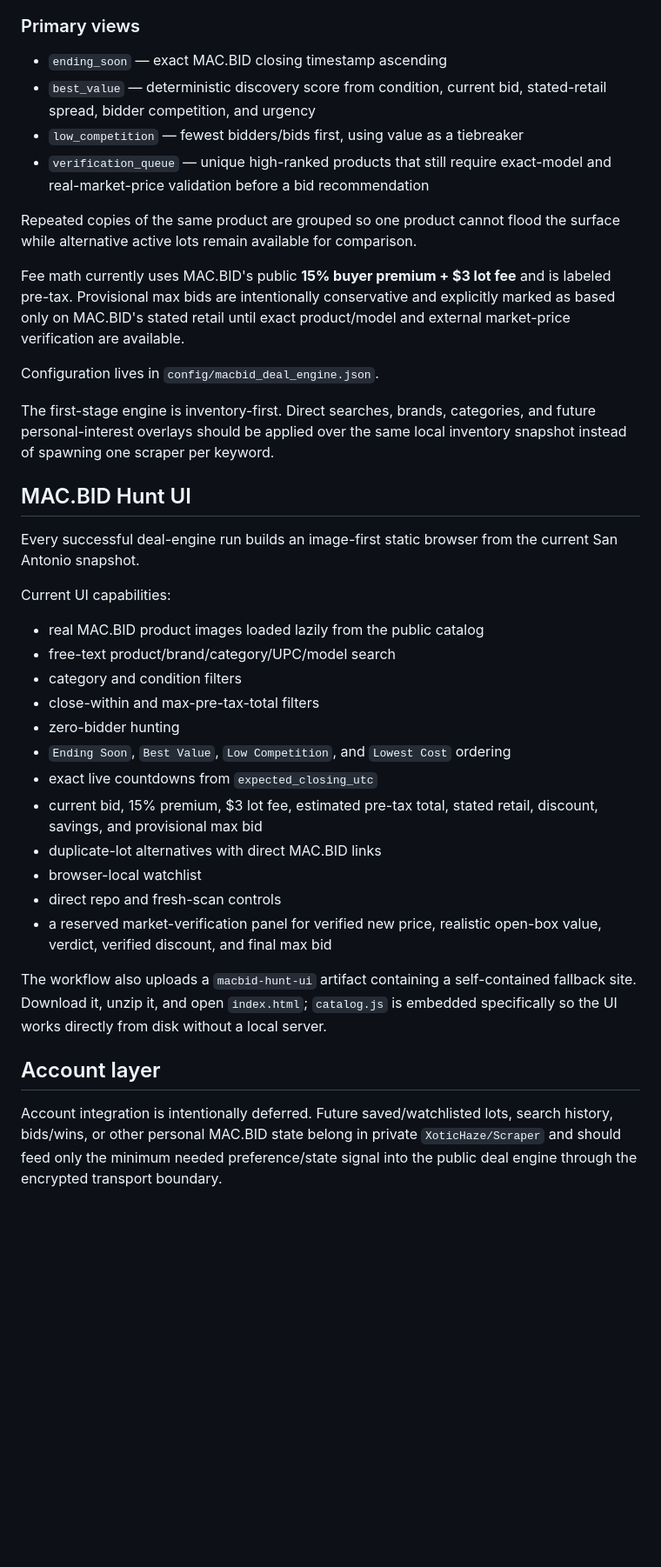
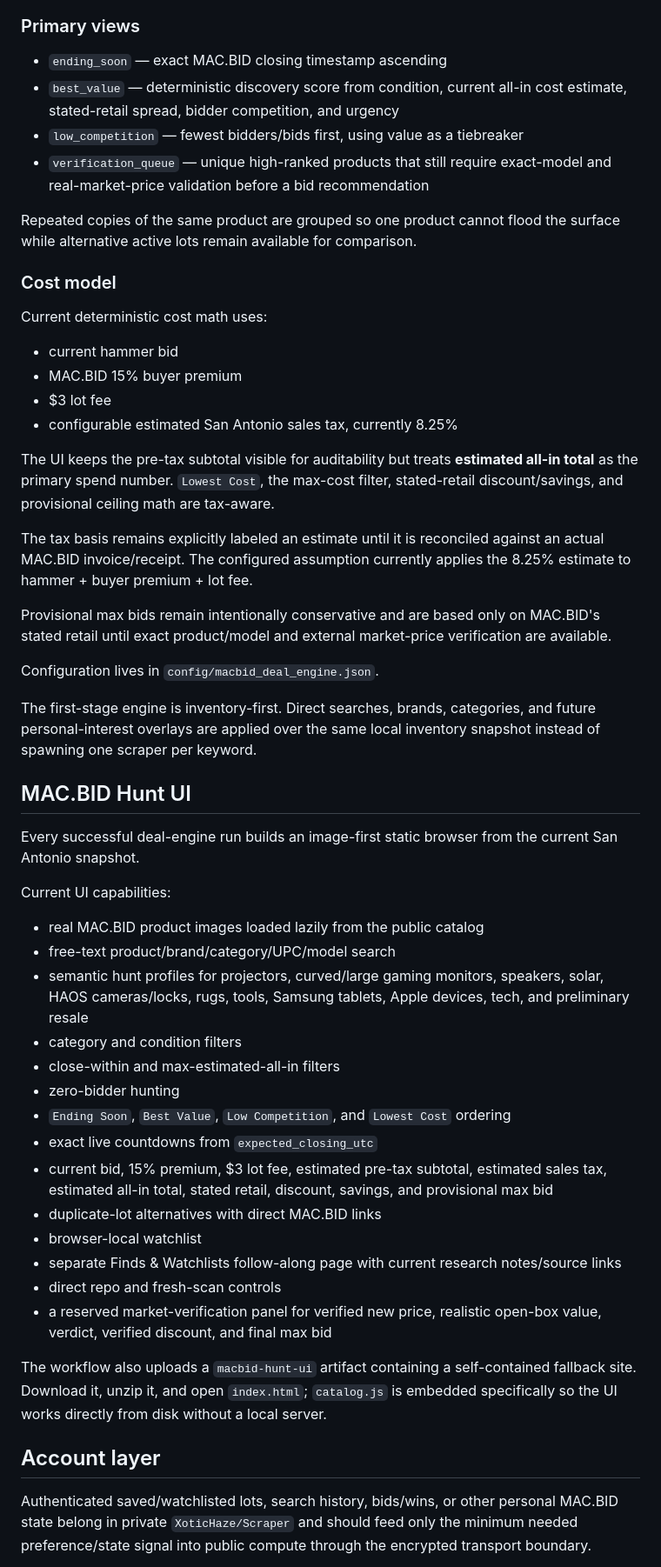
Before and after one commit to XoticHaze/Scraper-Public, a Markdown page: README.md, the part around one of its changes. Shown at 87% size. Drawn GitHub-style; blank space fills up the shorter version.

Commit message:
docs: update live all-in costs and producer setup

```diff
--- a/README.md
+++ b/README.md
@@ -73,17 +98,30 @@ The deal engine uses that exact public epoch field rather than inventing a time
 ### Primary views
 
 - `ending_soon` — exact MAC.BID closing timestamp ascending
-- `best_value` — deterministic discovery score from condition, current bid, stated-retail spread, bidder competition, and urgency
+- `best_value` — deterministic discovery score from condition, current all-in cost estimate, stated-retail spread, bidder competition, and urgency
 - `low_competition` — fewest bidders/bids first, using value as a tiebreaker
 - `verification_queue` — unique high-ranked products that still require exact-model and real-market-price validation before a bid recommendation
 
 Repeated copies of the same product are grouped so one product cannot flood the surface while alternative active lots remain available for comparison.
 
-Fee math currently uses MAC.BID's public **15% buyer premium + $3 lot fee** and is labeled pre-tax. Provisional max bids are intentionally conservative and explicitly marked as based only on MAC.BID's stated retail until exact product/model and external market-price verification are available.
+### Cost model
+
+Current deterministic cost math uses:
+
+- current hammer bid
+- MAC.BID 15% buyer premium
+- $3 lot fee
+- configurable estimated San Antonio sales tax, currently 8.25%
+
+The UI keeps the pre-tax subtotal visible for auditability but treats **estimated all-in total** as the primary spend number. `Lowest Cost`, the max-cost filter, stated-retail discount/savings, and provisional ceiling math are tax-aware.
+
+The tax basis remains explicitly labeled an estimate until it is reconciled against an actual MAC.BID invoice/receipt. The configured assumption currently applies the 8.25% estimate to hammer + buyer premium + lot fee.
+
+Provisional max bids remain intentionally conservative and are based only on MAC.BID's stated retail until exact product/model and external market-price verification are available.
 
 Configuration lives in `config/macbid_deal_engine.json`.
 
-The first-stage engine is inventory-first. Direct searches, brands, categories, and future personal-interest overlays should be applied over the same local inventory snapshot instead of spawning one scraper per keyword.
+The first-stage engine is inventory-first. Direct searches, brands, categories, and future personal-interest overlays are applied over the same local inventory snapshot instead of spawning one scraper per keyword.
 
 ## MAC.BID Hunt UI
 
@@ -93,14 +131,16 @@ Current UI capabilities:
 
 - real MAC.BID product images loaded lazily from the public catalog
 - free-text product/brand/category/UPC/model search
+- semantic hunt profiles for projectors, curved/large gaming monitors, speakers, solar, HAOS cameras/locks, rugs, tools, Samsung tablets, Apple devices, tech, and preliminary resale
 - category and condition filters
-- close-within and max-pre-tax-total filters
+- close-within and max-estimated-all-in filters
 - zero-bidder hunting
 - `Ending Soon`, `Best Value`, `Low Competition`, and `Lowest Cost` ordering
 - exact live countdowns from `expected_closing_utc`
-- current bid, 15% premium, $3 lot fee, estimated pre-tax total, stated retail, discount, savings, and provisional max bid
+- current bid, 15% premium, $3 lot fee, estimated pre-tax subtotal, estimated sales tax, estimated all-in total, stated retail, discount, savings, and provisional max bid
 - duplicate-lot alternatives with direct MAC.BID links
 - browser-local watchlist
+- separate Finds & Watchlists follow-along page with current research notes/source links
 - direct repo and fresh-scan controls
 - a reserved market-verification panel for verified new price, realistic open-box value, verdict, verified discount, and final max bid
 
@@ -108,5 +148,5 @@ The workflow also uploads a `macbid-hunt-ui` artifact containing a self-containe
 
 ## Account layer
 
-Account integration is intentionally deferred. Future saved/watchlisted lots, search history, bids/wins, or other personal MAC.BID state belong in private `XoticHaze/Scraper` and should feed only the minimum needed preference/state signal into the public deal engine through the encrypted transport boundary.
+Authenticated saved/watchlisted lots, search history, bids/wins, or other personal MAC.BID state belong in private `XoticHaze/Scraper` and should feed only the minimum needed preference/state signal into public compute through the encrypted transport boundary.
 
```
Also changed, not shown: other parts of README.md (+29 -4 lines).
